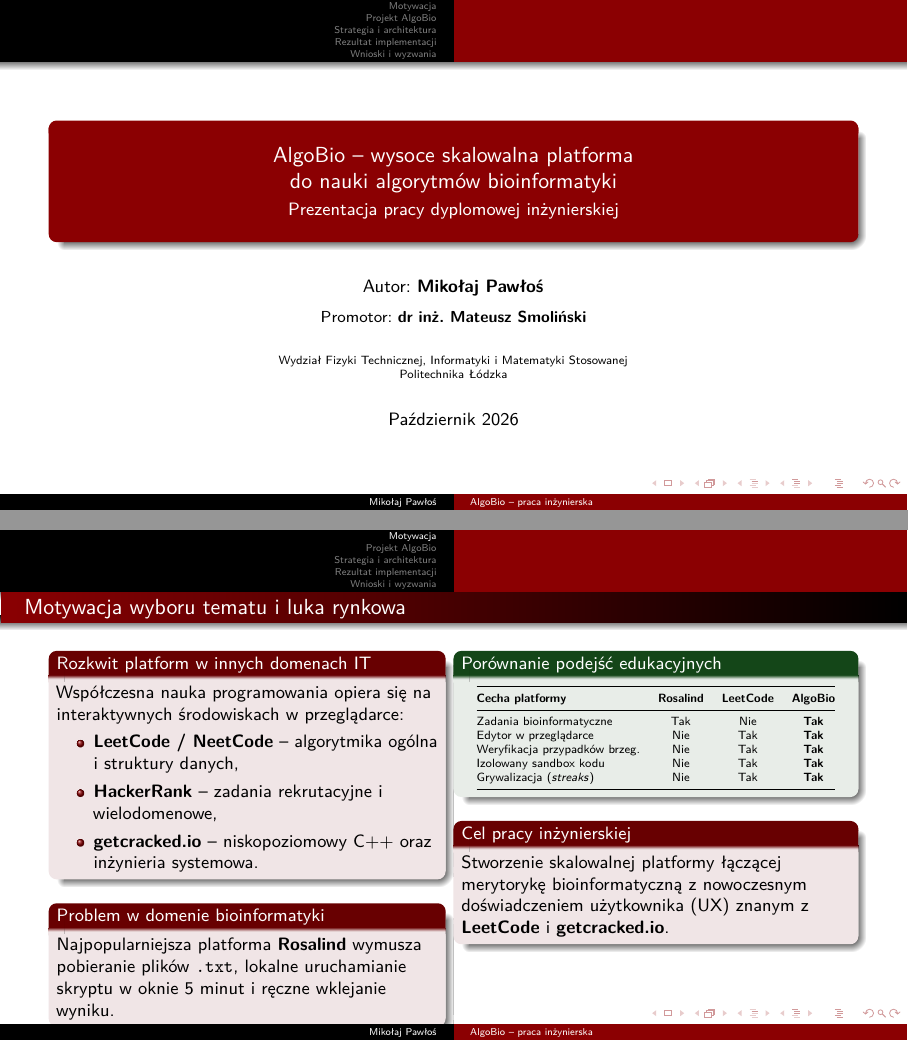
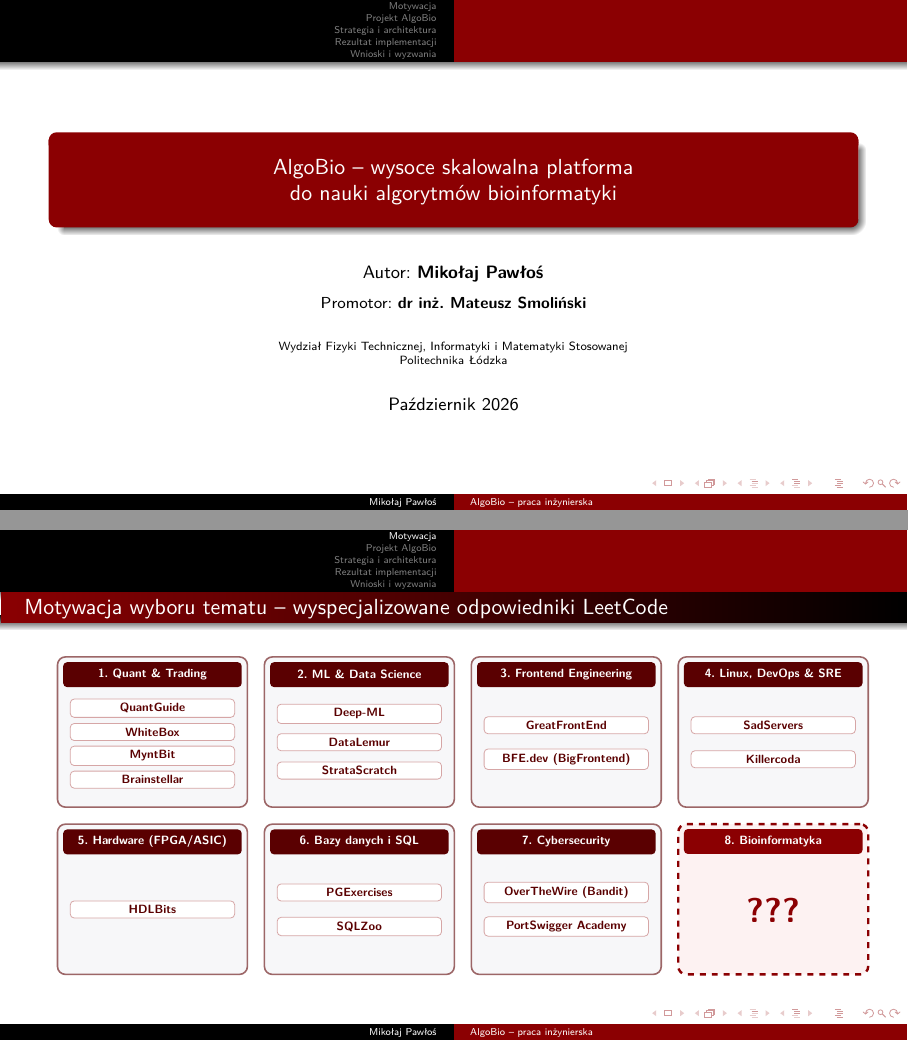
Before and after one commit to Mxkyp/prezentacja-dyplomowa, LaTeX slides (presentation.tex): pages 1 and 2 of 8, joined at a grey line. Compiled offline with pdfLaTeX.

Commit message:
better motivation tab

```diff
--- a/presentation.tex
+++ b/presentation.tex
@@ -45,7 +45,7 @@
 
 % Metadane prezentacji
 \title[AlgoBio -- praca inżynierska]{\texorpdfstring{AlgoBio -- wysoce skalowalna platforma\\do nauki algorytmów bioinformatyki}{AlgoBio -- wysoce skalowalna platforma do nauki algorytmów bioinformatyki}}
-\subtitle{Prezentacja pracy dyplomowej inżynierskiej}
+% \subtitle{Prezentacja pracy dyplomowej inżynierskiej}
 \author[Mikołaj Pawłoś]{\texorpdfstring{Autor: \textbf{Mikołaj Pawłoś}\\[4pt]{\small Promotor: \textbf{dr inż. Mateusz Smoliński}}}{Mikołaj Pawłoś}}
 \institute[FTIMS PŁ]{\texorpdfstring{Wydział Fizyki Technicznej, Informatyki i Matematyki Stosowanej\\Politechnika Łódzka}{FTIMS PŁ}}
 \date{Październik 2026}
@@ -64,45 +64,114 @@
 % =============================================================================
 \section{Motywacja}
 
-\begin{frame}{Motywacja wyboru tematu i luka rynkowa}
-    \begin{columns}[T,onlytextwidth]
-        \begin{column}{0.48\textwidth}
-            \begin{block}{Rozkwit platform w innych domenach IT}
-                Współczesna nauka programowania opiera się na interaktywnych środowiskach w przeglądarce:
-                \begin{itemize}
-                    \item \textbf{LeetCode / NeetCode} -- algorytmika ogólna i struktury danych,
-                    \item \textbf{HackerRank} -- zadania rekrutacyjne i wielodomenowe,
-                    \item \textbf{getcracked.io} -- niskopoziomowy C++ oraz inżynieria systemowa.
-                \end{itemize}
-            \end{block}
-            \begin{alertblock}{Problem w domenie bioinformatyki}
-                Najpopularniejsza platforma \textbf{Rosalind} wymusza pobieranie plików \texttt{.txt}, lokalne uruchamianie skryptu w oknie 5 minut i ręczne wklejanie wyniku.
-            \end{alertblock}
-        \end{column}
+\begin{frame}{Motywacja wyboru tematu -- wyspecjalizowane odpowiedniki LeetCode}
+    \centering
+    \vspace{2pt}
+    \begin{tikzpicture}[
+        x=1cm, y=1cm,
+        card/.style={
+            rectangle,
+            rounded corners=4pt,
+            draw=DarkRed!60,
+            fill=CodeBg,
+            thick,
+            minimum width=3.35cm,
+            minimum height=2.65cm
+        },
+        biocard/.style={
+            rectangle,
+            rounded corners=4pt,
+            draw=MainRed,
+            fill=LightRed,
+            very thick,
+            dashed,
+            minimum width=3.35cm,
+            minimum height=2.65cm
+        },
+        cardtitle/.style={
+            rectangle,
+            rounded corners=2pt,
+            fill=DarkRed,
+            text=white,
+            font=\scriptsize\bfseries,
+            minimum width=3.15cm,
+            minimum height=0.44cm,
+            align=center
+        },
+        biotitle/.style={
+            rectangle,
+            rounded corners=2pt,
+            fill=MainRed,
+            text=white,
+            font=\scriptsize\bfseries,
+            minimum width=3.15cm,
+            minimum height=0.44cm,
+            align=center
+        },
+        pill/.style={
+            rectangle,
+            rounded corners=2pt,
+            draw=MainRed!35,
+            fill=white,
+            font=\scriptsize\bfseries,
+            text=DarkRed,
+            inner xsep=4pt,
+            inner ysep=2.2pt,
+            minimum width=2.9cm,
+            align=center
+        }
+    ]
+        % --- RZĄD 1 ---
+        % 1. Quant Finance & Trading
+        \node[card] (c1) at (0, 0) {};
+        \node[cardtitle, anchor=north] at ([yshift=-0.1cm]c1.north) {1. Quant \& Trading};
+        \node[pill] at ([yshift=0.42cm]c1.center) {QuantGuide};
+        \node[pill] at ([yshift=0.0cm]c1.center) {WhiteBox};
+        \node[pill] at ([yshift=-0.42cm]c1.center) {MyntBit};
+        \node[pill] at ([yshift=-0.84cm]c1.center) {Brainstellar};
 
-        \begin{column}{0.49\textwidth}
-            \begin{exampleblock}{Porównanie podejść edukacyjnych}
-                \centering
-                \scriptsize
-                \setlength{\tabcolsep}{4.5pt}
-                \begin{tabular}{@{}lccc@{}}
-                    \toprule
-                    \textbf{Cecha platformy} & \textbf{Rosalind} & \textbf{LeetCode} & \textbf{AlgoBio} \\
-                    \midrule
-                    Zadania bioinformatyczne & Tak & Nie & \textbf{Tak} \\
-                    Edytor w przeglądarce & Nie & Tak & \textbf{Tak} \\
-                    Weryfikacja przypadków brzeg. & Nie & Tak & \textbf{Tak} \\
-                    Izolowany sandbox kodu & Nie & Tak & \textbf{Tak} \\
-                    Grywalizacja (\textit{streaks}) & Nie & Tak & \textbf{Tak} \\
-                    \bottomrule
-                \end{tabular}
-            \end{exampleblock}
+        % 2. Machine Learning & Data Science
+        \node[card] (c2) at (3.65, 0) {};
+        \node[cardtitle, anchor=north] at ([yshift=-0.1cm]c2.north) {2. ML \& Data Science};
+        \node[pill] at ([yshift=0.32cm]c2.center) {Deep-ML};
+        \node[pill] at ([yshift=-0.18cm]c2.center) {DataLemur};
+        \node[pill] at ([yshift=-0.68cm]c2.center) {StrataScratch};
 
-            \begin{block}{Cel pracy inżynierskiej}
-                Stworzenie skalowalnej platformy łączącej merytorykę bioinformatyczną z nowoczesnym doświadczeniem użytkownika (UX) znanym z \textbf{LeetCode} i \textbf{getcracked.io}.
-            \end{block}
-        \end{column}
-    \end{columns}
+        % 3. Frontend Engineering
+        \node[card] (c3) at (7.3, 0) {};
+        \node[cardtitle, anchor=north] at ([yshift=-0.1cm]c3.north) {3. Frontend Engineering};
+        \node[pill] at ([yshift=0.12cm]c3.center) {GreatFrontEnd};
+        \node[pill] at ([yshift=-0.48cm]c3.center) {BFE.dev (BigFrontend)};
+
+        % 4. Linux, DevOps & SRE
+        \node[card] (c4) at (10.95, 0) {};
+        \node[cardtitle, anchor=north] at ([yshift=-0.1cm]c4.north) {4. Linux, DevOps \& SRE};
+        \node[pill] at ([yshift=0.12cm]c4.center) {SadServers};
+        \node[pill] at ([yshift=-0.48cm]c4.center) {Killercoda};
+
+        % --- RZĄD 2 ---
+        % 5. Hardware & Digital Logic
+        \node[card] (c5) at (0, -2.95) {};
+        \node[cardtitle, anchor=north] at ([yshift=-0.1cm]c5.north) {5. Hardware (FPGA/ASIC)};
+        \node[pill] at ([yshift=-0.18cm]c5.center) {HDLBits};
+
+        % 6. Databases & SQL
+        \node[card] (c6) at (3.65, -2.95) {};
+        \node[cardtitle, anchor=north] at ([yshift=-0.1cm]c6.north) {6. Bazy danych i SQL};
+        \node[pill] at ([yshift=0.12cm]c6.center) {PGExercises};
+        \node[pill] at ([yshift=-0.48cm]c6.center) {SQLZoo};
+
+        % 7. Cybersecurity
+        \node[card] (c7) at (7.3, -2.95) {};
+        \node[cardtitle, anchor=north] at ([yshift=-0.1cm]c7.north) {7. Cybersecurity};
+        \node[pill] at ([yshift=0.12cm]c7.center) {OverTheWire (Bandit)};
+        \node[pill] at ([yshift=-0.48cm]c7.center) {PortSwigger Academy};
+
+        % 8. Bioinformatyka ???
+        \node[biocard] (c8) at (10.95, -2.95) {};
+        \node[biotitle, anchor=north] at ([yshift=-0.1cm]c8.north) {8. Bioinformatyka};
+        \node[font=\Huge\bfseries, text=MainRed] at ([yshift=-0.2cm]c8.center) {???};
+    \end{tikzpicture}
 \end{frame}
 
 % =============================================================================
```
Also changed, not shown: scenariusz.md (added, +26 -0 lines).
